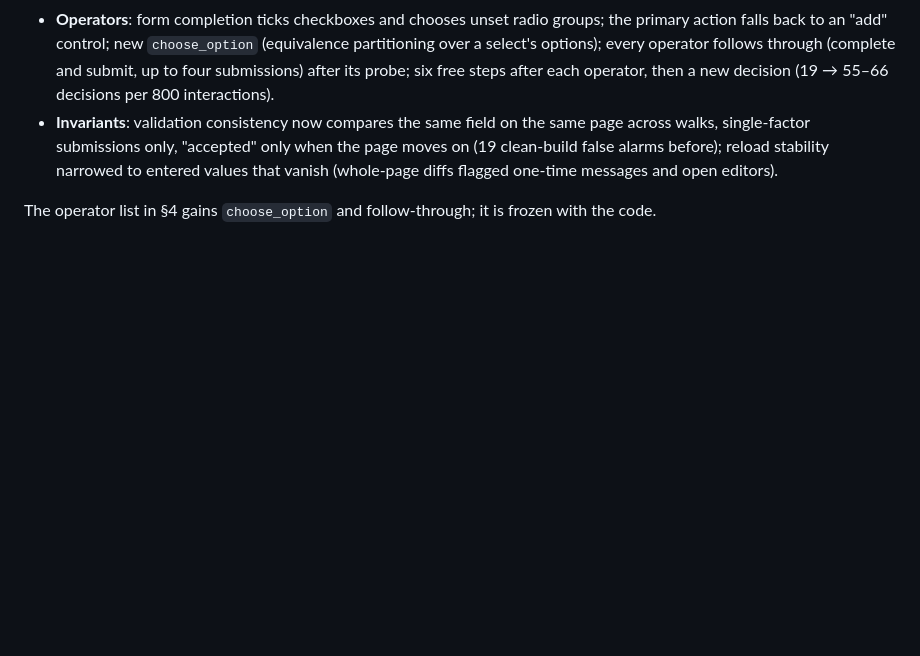
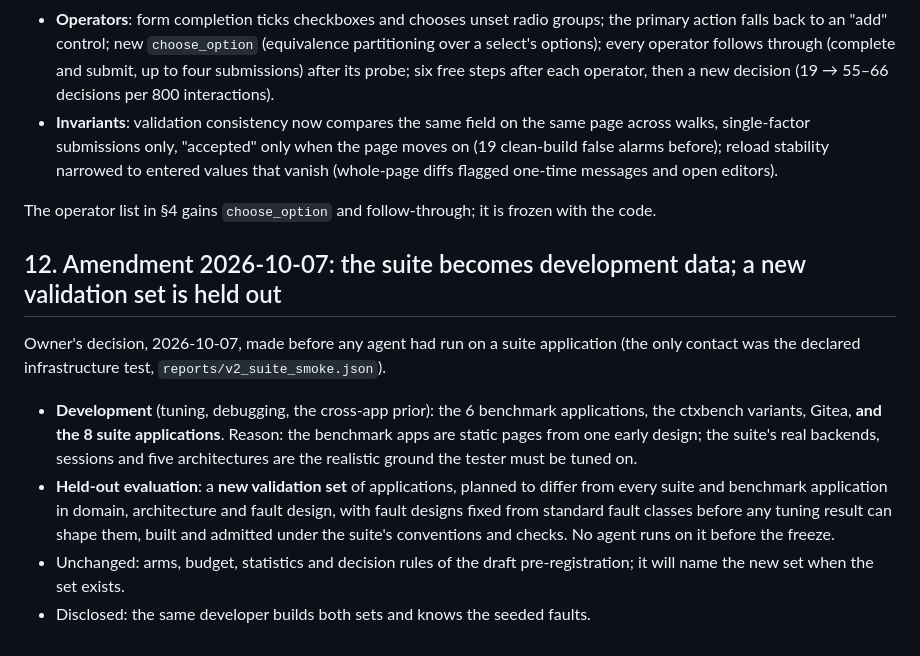
Before and after one commit to Rustlogan2k/Autonomous-web-testing-agent, a Markdown page: docs/methodology/2026-10-06-hybrid-v2-plan.md, the part around the change. Drawn GitHub-style; blank space fills up the shorter version.

Commit message:
docs(v2): amendment §12 - the suite becomes development data; a new validation set is held out
Owner's decision, recorded before any agent has run on a suite application.

Co-Authored-By: Claude Opus 5.5 <noreply@anthropic.com>

```diff
--- a/docs/methodology/2026-10-06-hybrid-v2-plan.md
+++ b/docs/methodology/2026-10-06-hybrid-v2-plan.md
@@ -172,3 +172,20 @@ Found and fixed on the development applications, each in its own commit with the
   (whole-page diffs flagged one-time messages and open editors).
 
 The operator list in §4 gains `choose_option` and follow-through; it is frozen with the code.
+
+## 12. Amendment 2026-10-07: the suite becomes development data; a new validation set is held out
+
+Owner's decision, 2026-10-07, made before any agent had run on a suite application (the only
+contact was the declared infrastructure test, `reports/v2_suite_smoke.json`).
+
+- **Development** (tuning, debugging, the cross-app prior): the 6 benchmark applications, the
+  ctxbench variants, Gitea, **and the 8 suite applications**. Reason: the benchmark apps are
+  static pages from one early design; the suite's real backends, sessions and five
+  architectures are the realistic ground the tester must be tuned on.
+- **Held-out evaluation**: a **new validation set** of applications, planned to differ from
+  every suite and benchmark application in domain, architecture and fault design, with fault
+  designs fixed from standard fault classes before any tuning result can shape them, built
+  and admitted under the suite's conventions and checks. No agent runs on it before the freeze.
+- Unchanged: arms, budget, statistics and decision rules of the draft pre-registration; it
+  will name the new set when the set exists.
+- Disclosed: the same developer builds both sets and knows the seeded faults.
```
